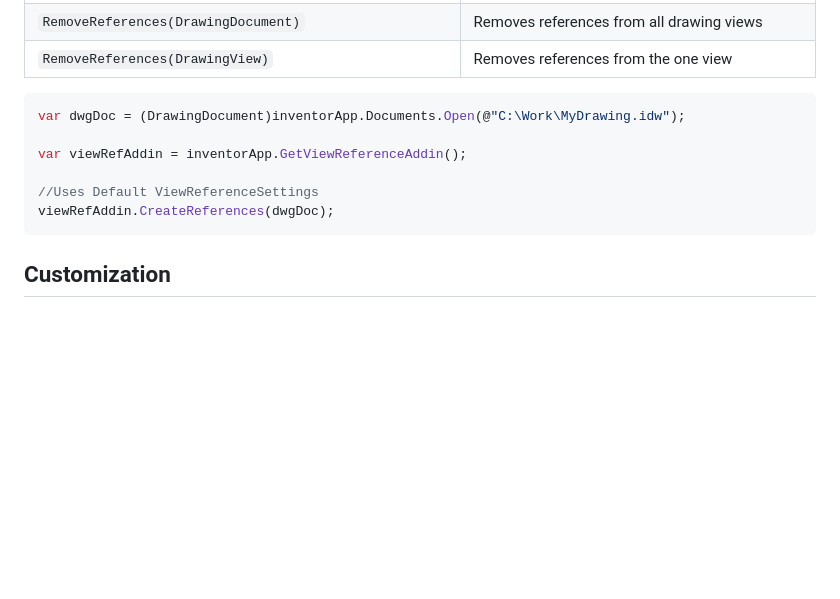
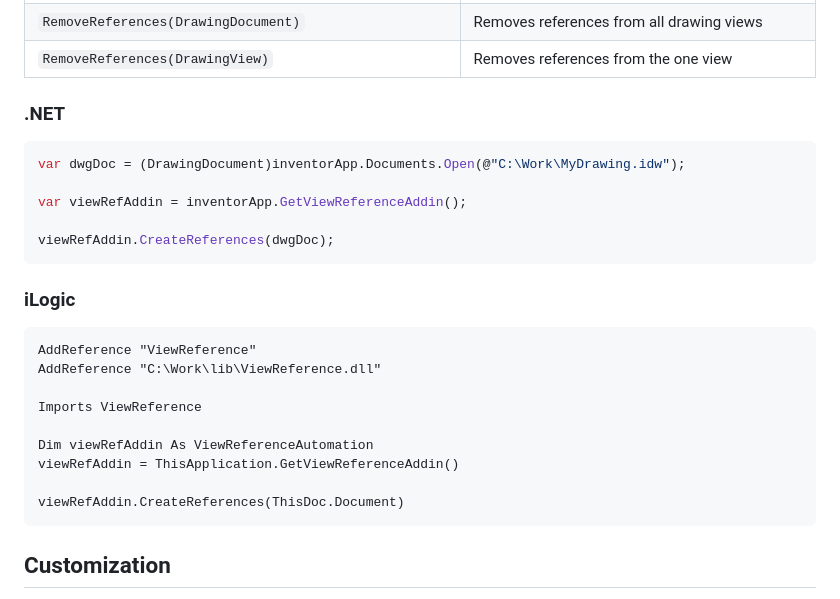
Before and after one commit to bretleasure/ViewReference, a Markdown page: Readme.md, the part around the change. GitHub-like rendering; blank space fills up the shorter version.

````diff
--- a/Readme.md
+++ b/Readme.md
@@ -24,13 +24,26 @@ To use the View Reference Add-in API the dll needs to be referenced. This can be
 | `RemoveReferences(DrawingDocument)` | Removes references from all drawing views |
 | `RemoveReferences(DrawingView)` | Removes references from the one view |
 
+### .NET
 ```csharp
 var dwgDoc = (DrawingDocument)inventorApp.Documents.Open(@"C:\Work\MyDrawing.idw");
 
 var viewRefAddin = inventorApp.GetViewReferenceAddin();
 
-//Uses Default ViewReferenceSettings
 viewRefAddin.CreateReferences(dwgDoc);
+```
+
+### iLogic
+```vb
+AddReference "ViewReference"
+AddReference "C:\Work\lib\ViewReference.dll"
+
+Imports ViewReference
+
+Dim viewRefAddin As ViewReferenceAutomation
+viewRefAddin = ThisApplication.GetViewReferenceAddin()
+
+viewRefAddin.CreateReferences(ThisDoc.Document)
 ```
 
 ## Customization
````
